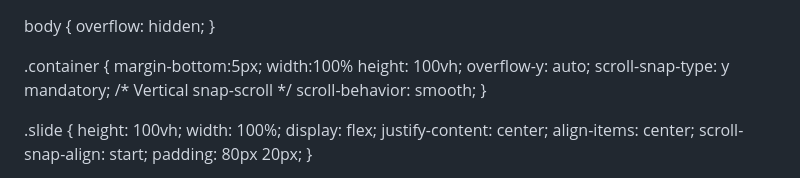
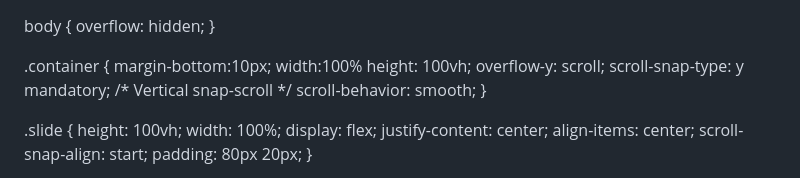
Before and after one commit to Nashib09/nashibthapamagar09.com.np, a Markdown page: README.md, the part around the change. Rendered like a GitHub page.

```diff
--- a/README.md
+++ b/README.md
@@ -10,10 +10,10 @@ body { overflow: hidden;
 }
 
 .container {
-margin-bottom:5px;
+margin-bottom:10px;
     width:100%
     height: 100vh;
-    overflow-y: auto;
+    overflow-y: scroll;
     scroll-snap-type: y mandatory; /* Vertical snap-scroll */
     scroll-behavior: smooth;
 }
```
